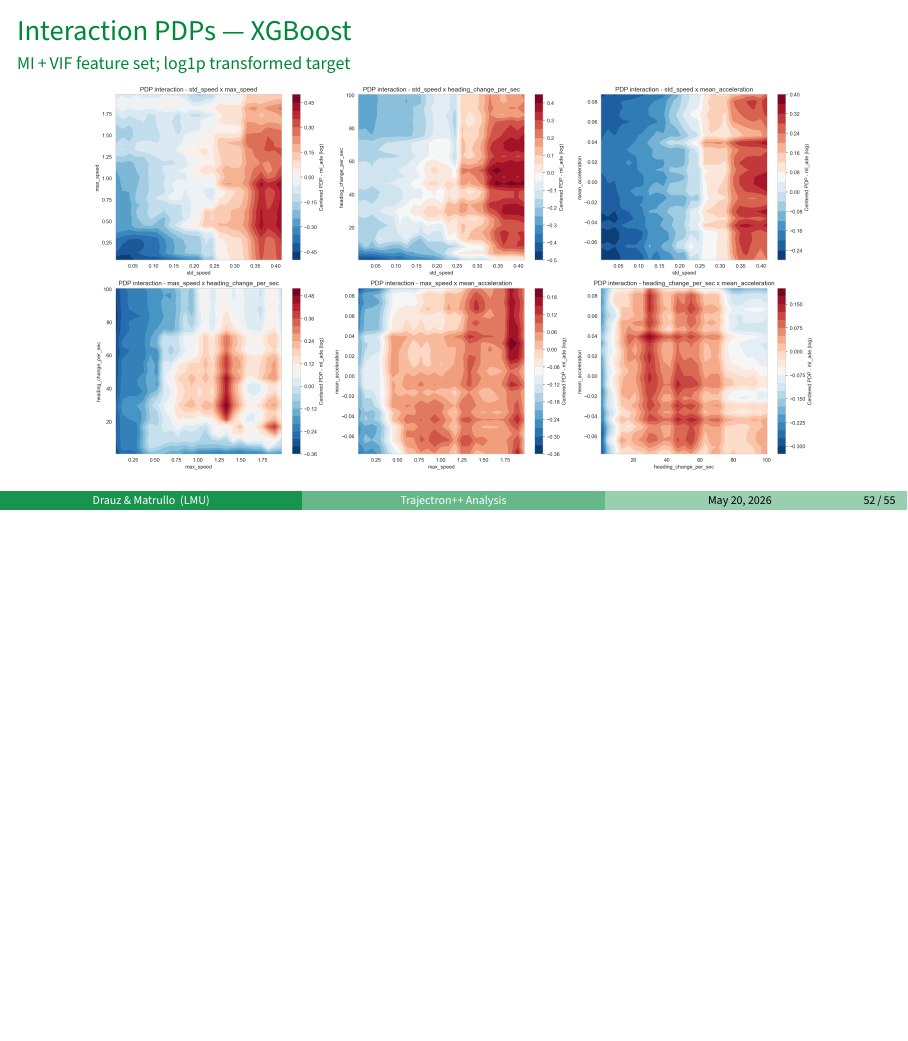
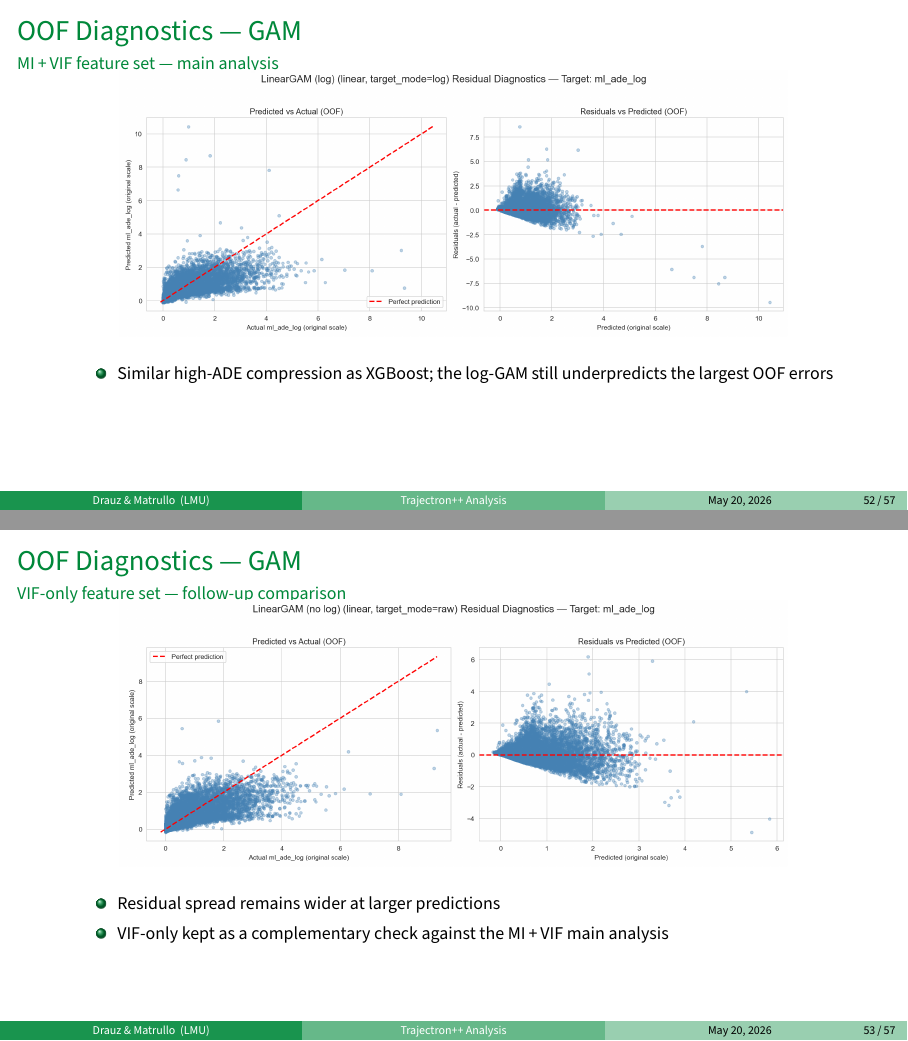
Before and after one commit to simondrauz/ds_practical, LaTeX slides (Presentation/main.tex, which reads Presentation/slides/part7_backup.tex): page 108 of 111 before the commit and pages 108 and 109 of 113 after it, the two joined at a grey line, the shorter picture padded with empty space. Compiled offline with pdfLaTeX.

Commit message:
feat: add new figures and slides for OOF diagnostics and nested resampling analysis

```diff
--- a/Presentation/slides/part7_backup.tex
+++ b/Presentation/slides/part7_backup.tex
@@ -261,6 +261,49 @@
   \end{itemize}
 \end{frame}
 
+%--- OOF diagnostics: GAM MI+VIF ---------------------------------------------
+\begin{frame}{OOF Diagnostics — GAM}
+  \framesubtitle{MI\,+\,VIF feature set — main analysis}
+  \centering
+  \vspace{-0.25em}
+
+  \begin{minipage}[t][0.55\textheight][t]{0.95\textwidth}
+    \centering
+    \includegraphics[width=\textwidth,height=0.55\textheight,keepaspectratio]{oof_diagnostics_gam_mi_vif}
+  \end{minipage}
+
+  \vspace{0.15em}
+  \begin{minipage}[t][0.22\textheight][t]{0.88\textwidth}
+    \footnotesize
+    \begin{itemize}
+      \item Similar high-ADE compression as XGBoost; the log-GAM still
+            underpredicts the largest OOF errors
+    \end{itemize}
+  \end{minipage}
+\end{frame}
+
+%--- OOF diagnostics: GAM VIF only -------------------------------------------
+\begin{frame}{OOF Diagnostics — GAM}
+  \framesubtitle{VIF-only feature set — follow-up comparison}
+  \centering
+  \vspace{-0.25em}
+
+  \begin{minipage}[t][0.55\textheight][t]{0.95\textwidth}
+    \centering
+    \includegraphics[width=\textwidth,height=0.55\textheight,keepaspectratio]{oof_diagnostics_gam_vif_only}
+  \end{minipage}
+
+  \vspace{0.15em}
+  \begin{minipage}[t][0.22\textheight][t]{0.88\textwidth}
+    \footnotesize
+    \begin{itemize}
+      \item Residual spread remains wider at larger predictions
+      \item VIF-only kept as a complementary check against the MI\,+\,VIF
+            main analysis
+    \end{itemize}
+  \end{minipage}
+\end{frame}
+
 %--- Interaction PDPs: XGBoost MI+VIF -----------------------------------------
 \begin{frame}{Interaction PDPs — XGBoost}
   \framesubtitle{MI\,+\,VIF feature set; log1p transformed target}
```
Also changed, not shown: Presentation/slides/part4_modeling.tex (+35 -3 lines), Presentation/figures/nested_resampling.png (added), Presentation/figures/nested_resampling_slide.png (added), Presentation/figures/oof_diagnostics_gam_mi_vif.png (added), Presentation/figures/oof_diagnostics_gam_vif_only.png (added).
